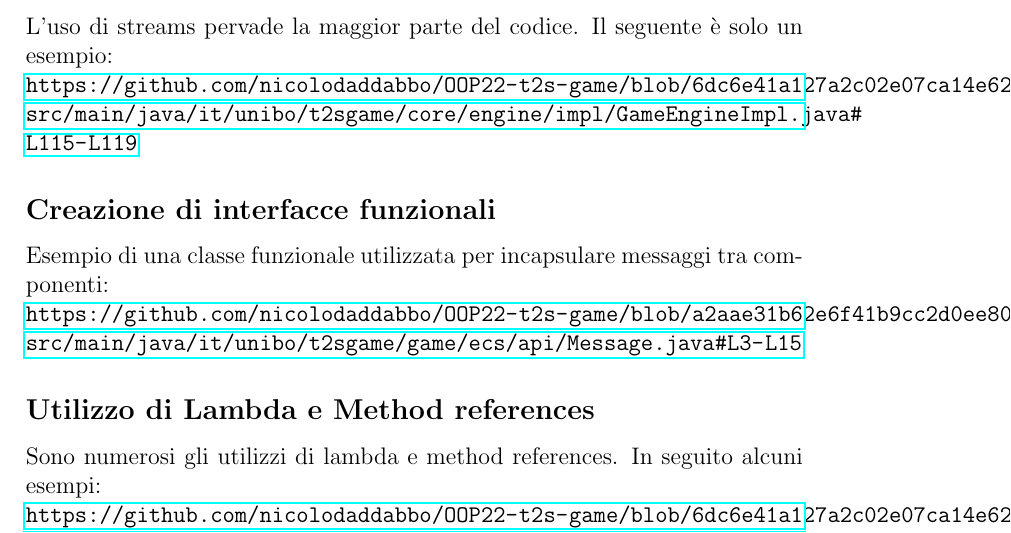
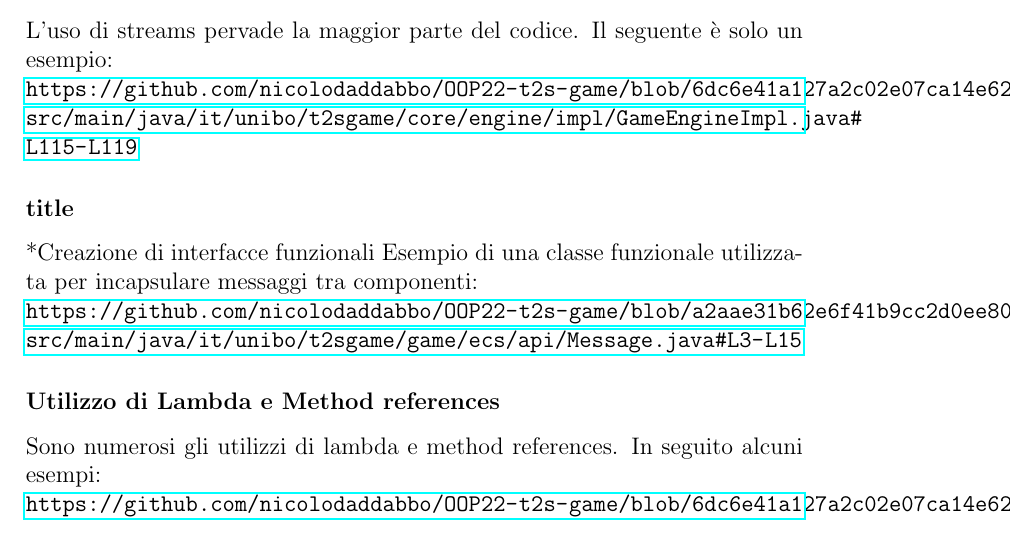
Before and after one commit to nicolodaddabbo/OOP22-t2s-game, a LaTeX document (report/13-template.tex): part of page 35 of 39, cut so that both start at the same text. Compiled offline with pdfLaTeX.

```diff
--- a/report/13-template.tex
+++ b/report/13-template.tex
@@ -570,11 +570,11 @@
 \\
 \url{https://github.com/nicolodaddabbo/OOP22-t2s-game/blob/6dc6e41a127a2c02e07ca14e6265c07ac3afeeb1/src/main/java/it/unibo/t2sgame/core/engine/impl/GameEngineImpl.java#L115-L119}
 
-\subsection*{Creazione di interfacce funzionali}
+\subsubsection*{title}*{Creazione di interfacce funzionali}
 Esempio di una classe funzionale utilizzata per incapsulare messaggi tra componenti:
 \\
 \url{https://github.com/nicolodaddabbo/OOP22-t2s-game/blob/a2aae31b62e6f41b9cc2d0ee80a388e56f2b42db/src/main/java/it/unibo/t2sgame/game/ecs/api/Message.java#L3-L15}
-\subsection*{Utilizzo di Lambda e Method references}
+\subsubsection*{Utilizzo di Lambda e Method references}
 Sono numerosi gli utilizzi di lambda e method references. In seguito alcuni esempi:
 \\
 \url{https://github.com/nicolodaddabbo/OOP22-t2s-game/blob/6dc6e41a127a2c02e07ca14e6265c07ac3afeeb1/src/main/java/it/unibo/t2sgame/core/engine/impl/GameEngineImpl.java#L145-L155}
```
